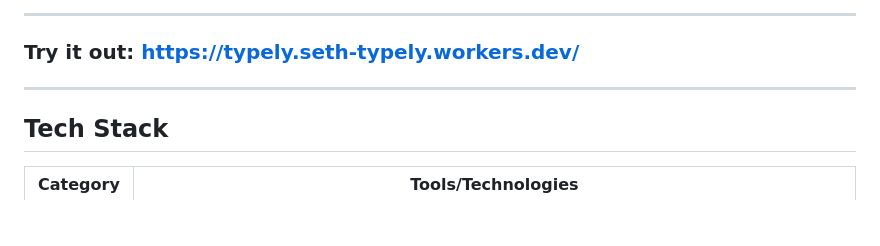
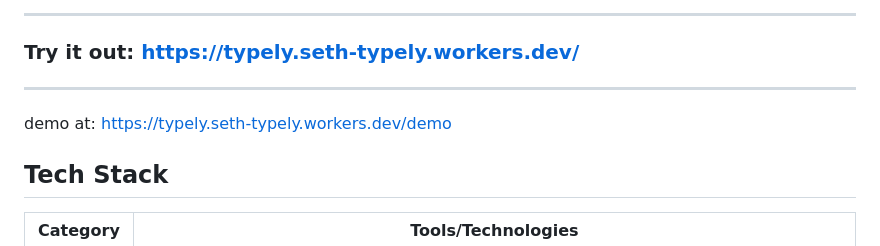
Before and after one commit to sethclim/typely, a Markdown page: README.md, the part around the change. GitHub-like rendering; blank space fills up the shorter version.

```diff
--- a/README.md
+++ b/README.md
@@ -16,6 +16,8 @@ resume builder engine -> manage your data and rendering seperately in composable
 ### Try it out: [https://typely.seth-typely.workers.dev/](https://typely.seth-typely.workers.dev/)
 <hr />
 
+demo at: [https://typely.seth-typely.workers.dev/demo](https://typely.seth-typely.workers.dev/demo)
+
 ## Tech Stack
 
 | Category     | Tools/Technologies                                                                                                                                                                                                                                                                                                                                                                                                                               |
```
